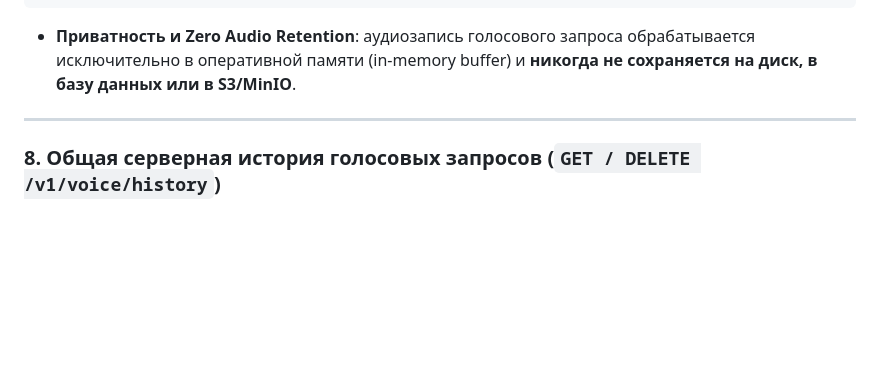
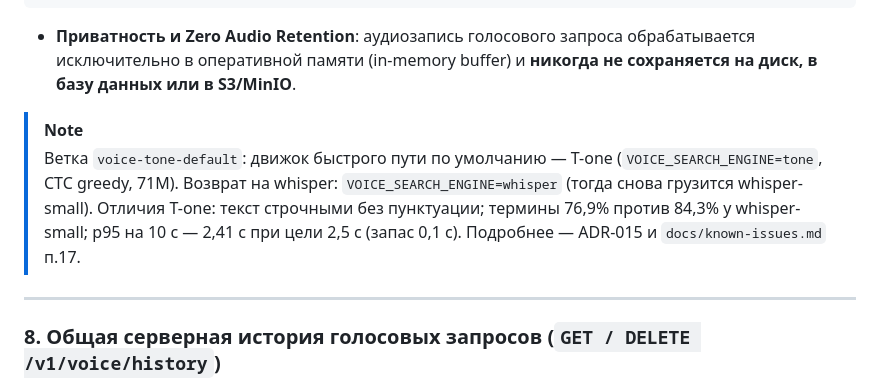
Before and after one commit to zetgame123/apc-speech, a Markdown page: README.md, the part around the change. Rendered like a GitHub page; blank space fills up the shorter version.

Commit message:
tone-default: README про дефолт, ADR-015 с последствиями

````diff
--- a/README.md
+++ b/README.md
@@ -722,6 +722,14 @@ curl -X POST "http://localhost:8000/v1/voice/search?namespace=outdoor_msk&langua
 ```
 * **Приватность и Zero Audio Retention**: аудиозапись голосового запроса обрабатывается исключительно в оперативной памяти (in-memory buffer) и **никогда не сохраняется на диск, в базу данных или в S3/MinIO**.
 
+> [!NOTE]
+> Ветка `voice-tone-default`: движок быстрого пути по умолчанию — T-one
+> (`VOICE_SEARCH_ENGINE=tone`, CTC greedy, 71M). Возврат на whisper:
+> `VOICE_SEARCH_ENGINE=whisper` (тогда снова грузится whisper-small).
+> Отличия T-one: текст строчными без пунктуации; термины 76,9% против 84,3%
+> у whisper-small; p95 на 10 с — 2,41 с при цели 2,5 с (запас 0,1 с).
+> Подробнее — ADR-015 и `docs/known-issues.md` п.17.
+
 ---
 
 ### 8. Общая серверная история голосовых запросов (`GET / DELETE /v1/voice/history`)
````
Also changed, not shown: docs/decisions.md (+16 -0 lines).
